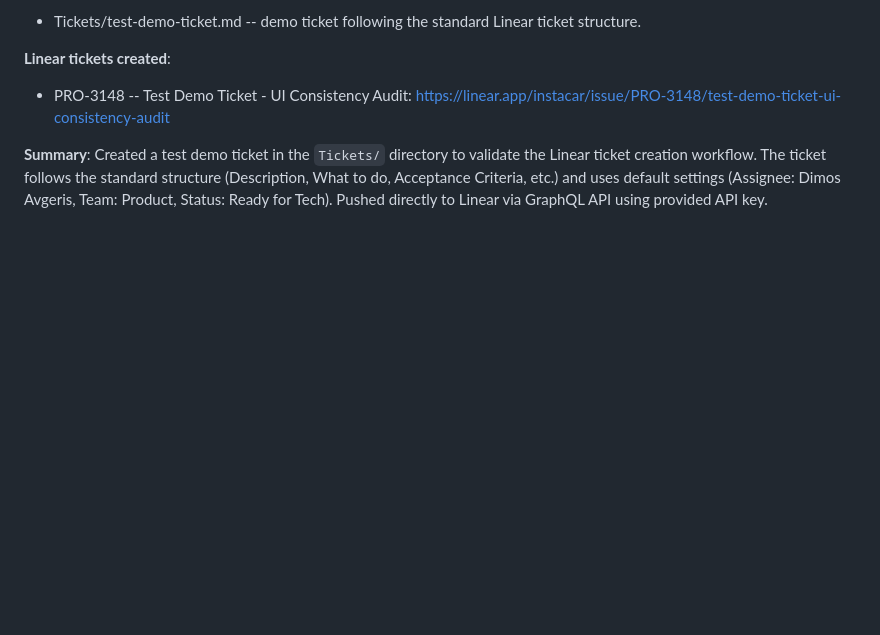
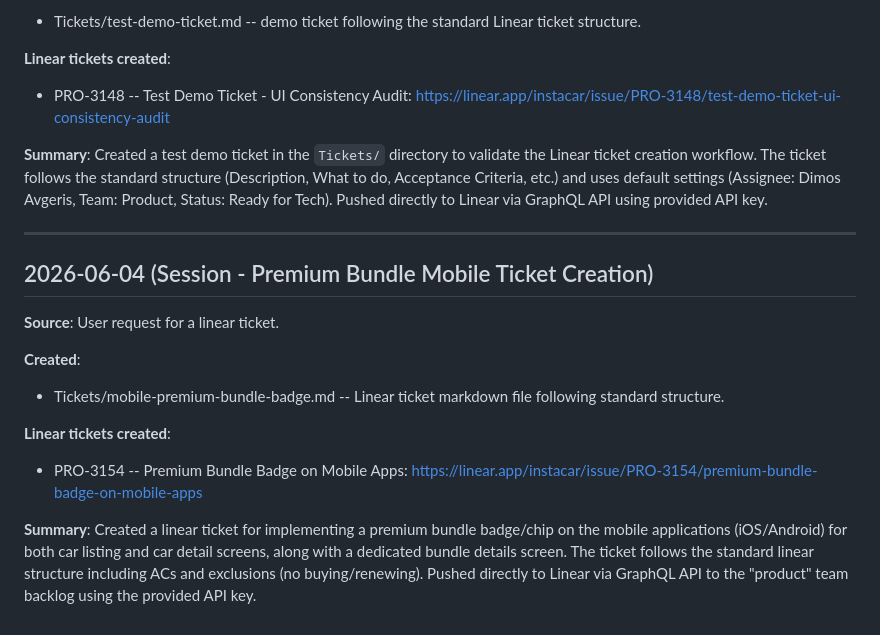
Before and after one commit to epapangelis/claude-code-main, a Markdown page: wiki/log.md, the part around the change. Drawn GitHub-style; blank space fills up the shorter version.

Commit message:
feat: add premium bundle badge ticket for mobile apps with detailed implementation plan

```diff
--- a/wiki/log.md
+++ b/wiki/log.md
@@ -435,3 +435,17 @@ Created log/03-05-2026.md — no file changes detected for that date.
 - PRO-3148 -- Test Demo Ticket - UI Consistency Audit: https://linear.app/instacar/issue/PRO-3148/test-demo-ticket-ui-consistency-audit
 
 **Summary**: Created a test demo ticket in the `Tickets/` directory to validate the Linear ticket creation workflow. The ticket follows the standard structure (Description, What to do, Acceptance Criteria, etc.) and uses default settings (Assignee: Dimos Avgeris, Team: Product, Status: Ready for Tech). Pushed directly to Linear via GraphQL API using provided API key.
+
+---
+
+## 2026-06-04 (Session - Premium Bundle Mobile Ticket Creation)
+
+**Source**: User request for a linear ticket.
+
+**Created**:
+- Tickets/mobile-premium-bundle-badge.md -- Linear ticket markdown file following standard structure.
+
+**Linear tickets created**:
+- PRO-3154 -- Premium Bundle Badge on Mobile Apps: https://linear.app/instacar/issue/PRO-3154/premium-bundle-badge-on-mobile-apps
+
+**Summary**: Created a linear ticket for implementing a premium bundle badge/chip on the mobile applications (iOS/Android) for both car listing and car detail screens, along with a dedicated bundle details screen. The ticket follows the standard linear structure including ACs and exclusions (no buying/renewing). Pushed directly to Linear via GraphQL API to the "product" team backlog using the provided API key.
```
Also changed, not shown: Tickets/mobile-premium-bundle-badge.md (added, +53 -0 lines).
